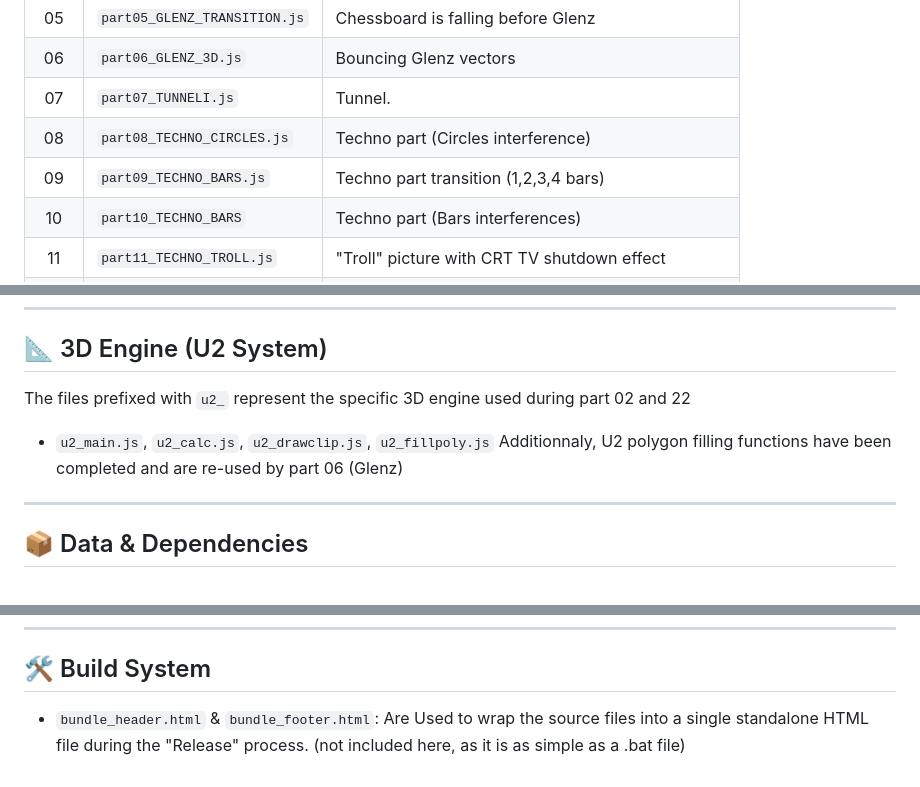
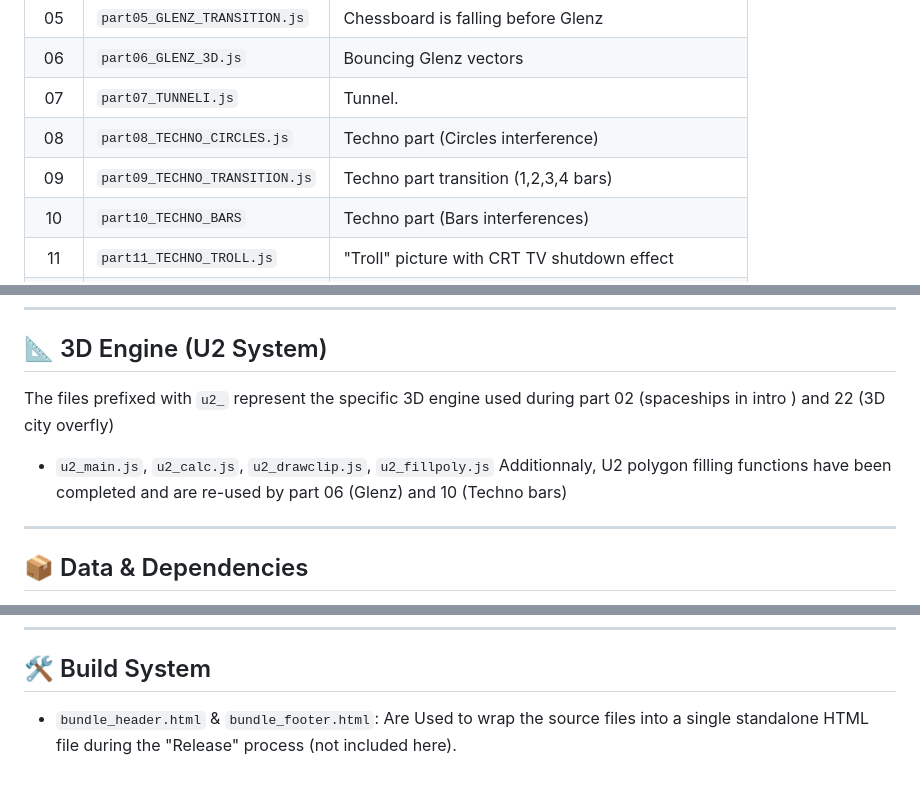
Before and after one commit to covalichou/second-reality-js, a Markdown page: src/README.md, 3 parts joined by grey strips. Rendered like a GitHub page.

```diff
--- a/src/README.md
+++ b/src/README.md
@@ -31,7 +31,7 @@ Each file corresponds to a specific scene from the original 1993 masterpiece.
 | 06 | `part06_GLENZ_3D.js` | Bouncing Glenz vectors |
 | 07 | `part07_TUNNELI.js` | Tunnel. |
 | 08 | `part08_TECHNO_CIRCLES.js` | Techno part  (Circles interference) |
-| 09 | `part09_TECHNO_BARS.js` | Techno part  transition (1,2,3,4 bars) |
+| 09 | `part09_TECHNO_TRANSITION.js` | Techno part  transition (1,2,3,4 bars) |
 | 10 | `part10_TECHNO_BARS` | Techno part (Bars interferences) |
 | 11 | `part11_TECHNO_TROLL.js` | "Troll" picture with CRT TV shutdown effect |
 | 12 | `part12_FOREST.js` | Forest scroller |
@@ -52,9 +52,9 @@ Each file corresponds to a specific scene from the original 1993 masterpiece.
 ---
 
 ## 📐 3D Engine (U2 System)
-The files prefixed with `u2_` represent the specific 3D engine used during part 02 and 22
+The files prefixed with `u2_` represent the specific 3D engine used during part 02 (spaceships in intro ) and 22 (3D city overfly)
 * `u2_main.js`, `u2_calc.js`, `u2_drawclip.js`, `u2_fillpoly.js`
-Additionnaly, U2 polygon filling functions have been completed and are re-used by part 06 (Glenz)
+Additionnaly, U2 polygon filling functions have been completed and are re-used by part 06 (Glenz)  and 10 (Techno bars)
 ---
 
 ## 📦 Data & Dependencies
@@ -66,4 +66,4 @@ Additionnaly, U2 polygon filling functions have been completed and are re-used b
 ---
 
 ## 🛠️ Build System
-* `bundle_header.html` & `bundle_footer.html`: Are Used to wrap the source files into a single standalone HTML file during the "Release" process. (not included here, as it is as simple as a .bat file)
+* `bundle_header.html` & `bundle_footer.html`: Are Used to wrap the source files into a single standalone HTML file during the "Release" process (not included here).
```
